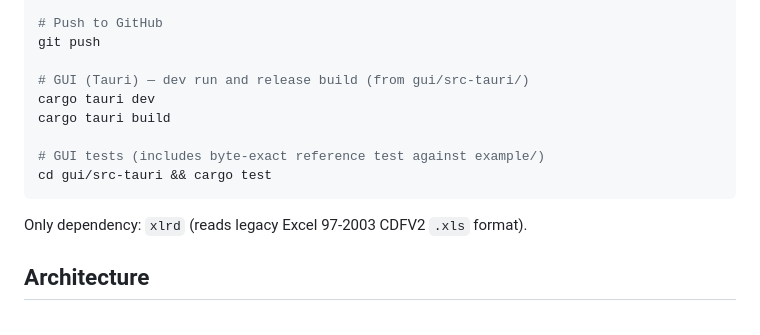
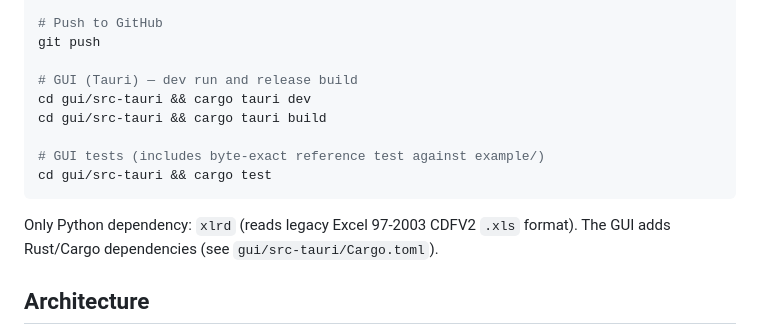
Before and after one commit to lkasdorf/crdb_csv_conv_2026, a Markdown page: CLAUDE.md, the part around the change. GitHub-like rendering.

Commit message:
docs: fix GUI command paths and qualify Python-only dependency note (review follow-up)
Co-Authored-By: Claude Fable 5 <noreply@anthropic.com>

````diff
--- a/CLAUDE.md
+++ b/CLAUDE.md
@@ -31,15 +31,15 @@ rm .conversion_log.json
 # Push to GitHub
 git push
 
-# GUI (Tauri) — dev run and release build (from gui/src-tauri/)
-cargo tauri dev
-cargo tauri build
+# GUI (Tauri) — dev run and release build
+cd gui/src-tauri && cargo tauri dev
+cd gui/src-tauri && cargo tauri build
 
 # GUI tests (includes byte-exact reference test against example/)
 cd gui/src-tauri && cargo test
 ```
 
-Only dependency: `xlrd` (reads legacy Excel 97-2003 CDFV2 `.xls` format).
+Only Python dependency: `xlrd` (reads legacy Excel 97-2003 CDFV2 `.xls` format). The GUI adds Rust/Cargo dependencies (see `gui/src-tauri/Cargo.toml`).
 
 ## Architecture
 
````
